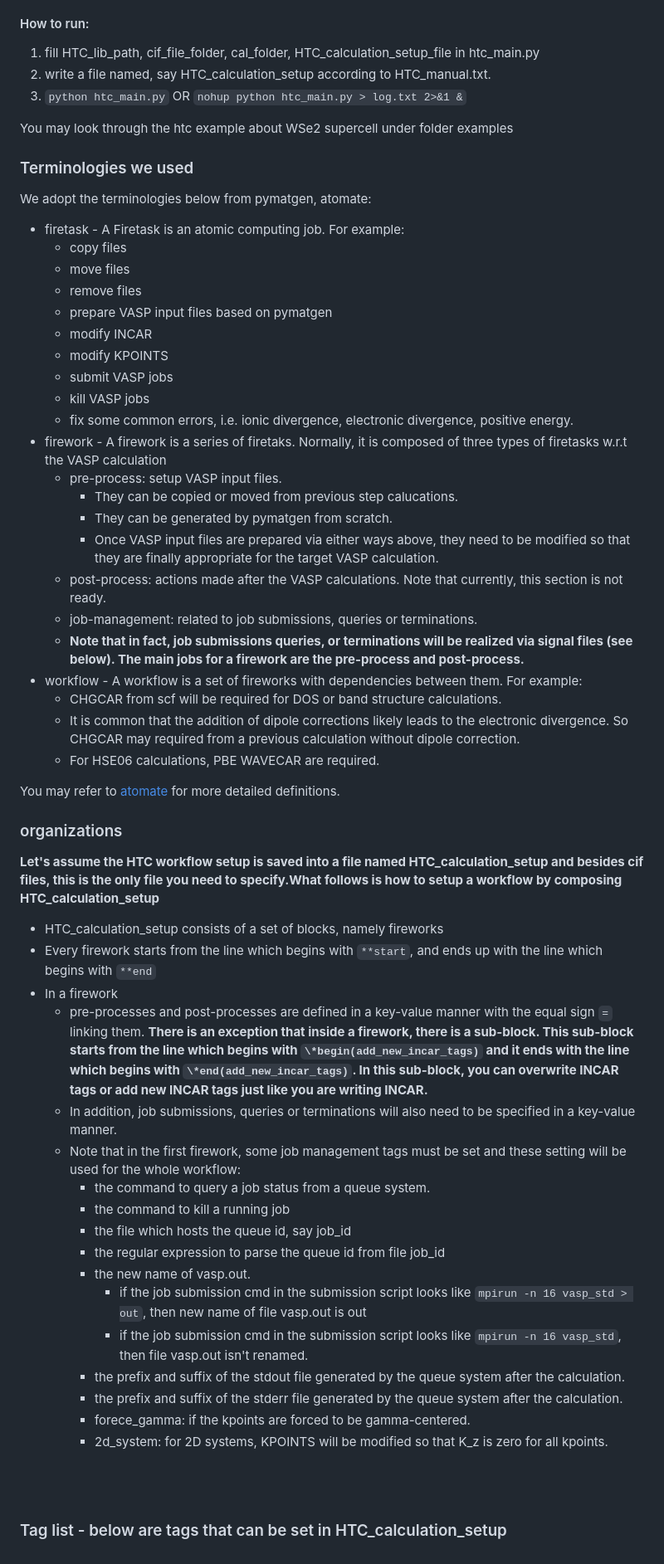
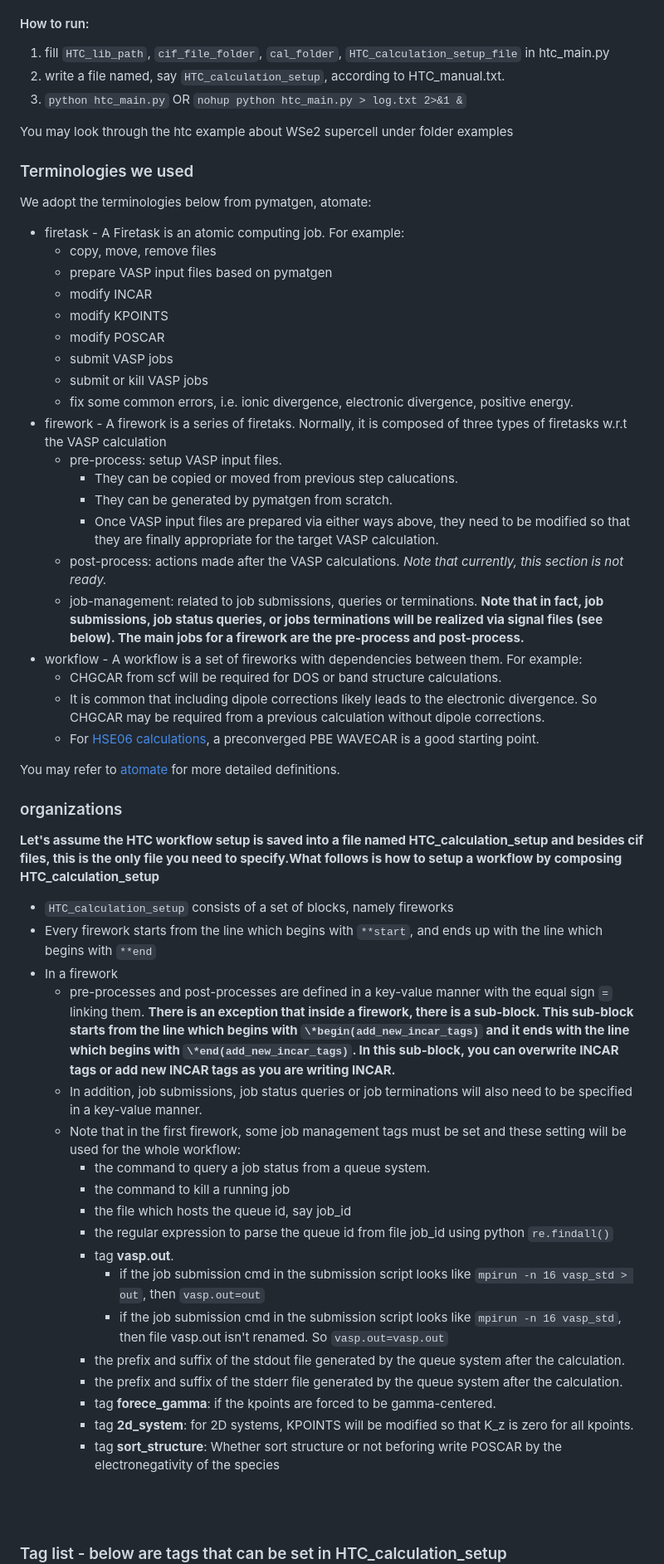
Before and after one commit to bitsoal/VASP_HTC_framework, a Markdown page: Manual.md, the part around the change printed below. Shown: that part at 83% size. Drawn GitHub-style.

```diff
--- a/Manual.md
+++ b/Manual.md
@@ -13,7 +13,7 @@ Package requirements: pymatgen
 
 #### How to run:
-1. fill HTC_lib_path, cif_file_folder, cal_folder, HTC_calculation_setup_file in htc_main.py
-2. write a file named, say HTC_calculation_setup according to HTC_manual.txt.
+1. fill `HTC_lib_path`, `cif_file_folder`, `cal_folder`, `HTC_calculation_setup_file` in htc_main.py
+2. write a file named, say `HTC_calculation_setup`, according to HTC_manual.txt.
 3. `python htc_main.py` OR `nohup python htc_main.py > log.txt 2>&1 &`
 
 You may look through the htc example about WSe2 supercell under folder examples
@@ -24,50 +24,49 @@ You may look through the htc example about WSe2 supercell under folder examples
 We adopt the terminologies below from pymatgen, atomate:
 
 * firetask - A Firetask is an atomic computing job. For example:
-  * copy files
-  * move files
-  * remove files
+  * copy, move, remove files
   * prepare VASP input files based on pymatgen
   * modify INCAR
   * modify KPOINTS
+  * modify POSCAR
   * submit VASP jobs
-  * kill VASP jobs
+  * submit or kill VASP jobs
   * fix some common errors, i.e. ionic divergence, electronic divergence, positive energy.
 * firework - A firework is a series of firetaks. Normally, it is composed of three types of firetasks w.r.t the VASP calculation
   * pre-process: setup VASP input files.
       * They can be copied or moved from previous step calucations.
       * They can be generated by pymatgen from scratch.
       * Once VASP input files are prepared via either ways above, they need to be modified so that they are finally appropriate for the target VASP calculation.
-  * post-process: actions made after the VASP calculations. Note that currently, this section is not ready.
-  * job-management: related to job submissions, queries or terminations.
-  * **Note that in fact, job submissions queries, or terminations will be realized via signal files (see below). The main jobs for a firework are the pre-process and post-process.**
+  * post-process: actions made after the VASP calculations. *Note that currently, this section is not ready.*
+  * job-management: related to job submissions, queries or terminations. **Note that in fact, job submissions, job status queries, or jobs terminations will be realized via signal files (see below). The main jobs for a firework are the pre-process and post-process.**
 * workflow - A workflow is a set of fireworks with dependencies between them. For example:
   * CHGCAR from scf will be required for DOS or band structure calculations.
-  * It is common that the addition of dipole corrections likely leads to the electronic divergence. So CHGCAR may required from a previous calculation without dipole correction.
-  * For HSE06 calculations, PBE WAVECAR are required.
+  * It is common that including dipole corrections likely leads to the electronic divergence. So CHGCAR may be required from a previous calculation without dipole corrections.
+  * For [HSE06 calculations](https://cms.mpi.univie.ac.at/vasp/vasp/Typical_hybrid_functional_Hartree_Fock_calculations.html), a preconverged PBE WAVECAR is a good starting point.
 
 You may refer to [atomate](https://hackingmaterials.github.io/atomate/creating_workflows.html#creating-workflows) for more detailed definitions.
 
 ### organizations
 **Let's assume the HTC workflow setup is saved into a file named HTC\_calculation\_setup and besides cif files, this is the only file you need to specify.What follows is how to setup a workflow by composing HTC\_calculation\_setup**
 
-* HTC_calculation_setup consists of a set of blocks, namely fireworks
+* `HTC_calculation_setup` consists of a set of blocks, namely fireworks
 * Every firework starts from the line which begins with `**start`, and ends up with the line which begins with `**end`
 * In a firework
-  * pre-processes and post-processes are defined in a key-value manner with the equal sign `=` linking them. **There is an exception that inside a firework, there is a sub-block. This sub-block starts from the line which begins with `\*begin(add_new_incar_tags)` and it ends with the line which begins with `\*end(add_new_incar_tags)`. In this sub-block, you can overwrite INCAR tags or add new INCAR tags just like you are writing INCAR.**
-  * In addition, job submissions, queries or terminations will also need to be specified in a key-value manner.
+  * pre-processes and post-processes are defined in a key-value manner with the equal sign `=` linking them. **There is an exception that inside a firework, there is a sub-block. This sub-block starts from the line which begins with `\*begin(add_new_incar_tags)` and it ends with the line which begins with `\*end(add_new_incar_tags)`. In this sub-block, you can overwrite INCAR tags or add new INCAR tags as you are writing INCAR.**
+  * In addition, job submissions, job status queries or job terminations will also need to be specified in a key-value manner.
   * Note that in the first firework, some job management tags must be set and these setting will be used for the whole workflow:
      * the command to query a job status from a queue system.
      * the command to kill a running job
      * the file which hosts the queue id, say job_id
-     * the regular expression to parse the queue id from file job_id
-     * the new name of vasp.out.
-         * if the job submission cmd in the submission script looks like `mpirun -n 16 vasp_std > out`, then new name of file vasp.out is out
-         * if the job submission cmd in the submission script looks like `mpirun -n 16 vasp_std`, then file vasp.out isn't renamed.
+     * the regular expression to parse the queue id from file job_id using python `re.findall()`
+     * tag **vasp.out**.
+         * if the job submission cmd in the submission script looks like `mpirun -n 16 vasp_std > out`, then `vasp.out=out`
+         * if the job submission cmd in the submission script looks like `mpirun -n 16 vasp_std`, then file vasp.out isn't renamed. So `vasp.out=vasp.out`
      * the prefix and suffix of the stdout file generated by the queue system after the calculation.
      * the prefix and suffix of the stderr file generated by the queue system after the calculation.
-     * forece\_gamma: if the kpoints are forced to be gamma-centered.
-     * 2d_system: for 2D systems, KPOINTS will be modified so that K\_z is zero for all kpoints.
+     * tag **forece_gamma**: if the kpoints are forced to be gamma-centered.
+     * tag **2d_system**: for 2D systems, KPOINTS will be modified so that K\_z is zero for all kpoints.
+     * tag **sort_structure**: Whether sort structure or not beforing write POSCAR by the electronegativity of the species
 
 
 
```
Also changed, not shown: other parts of Manual.md (+77 -43 lines), figs/VASP_input_file_preparations.png, 6 other files.
